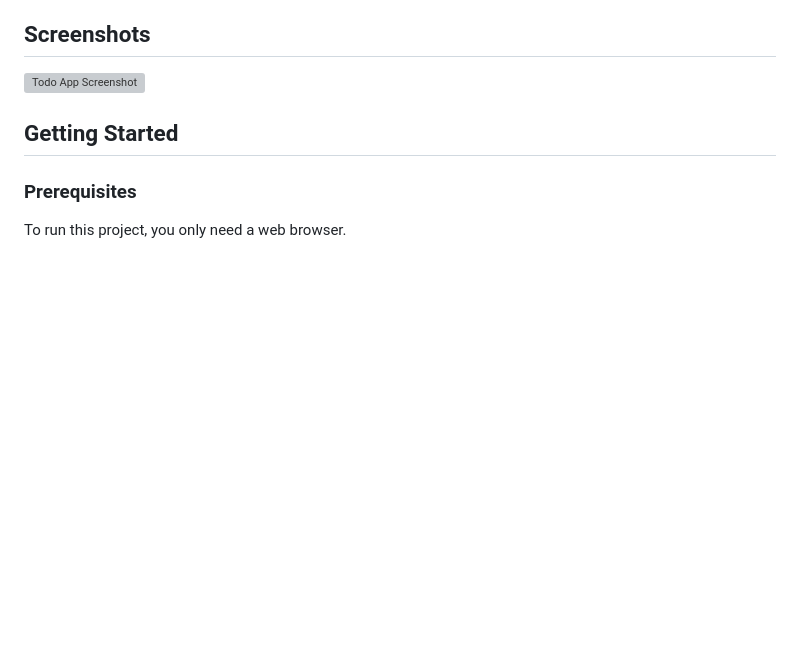
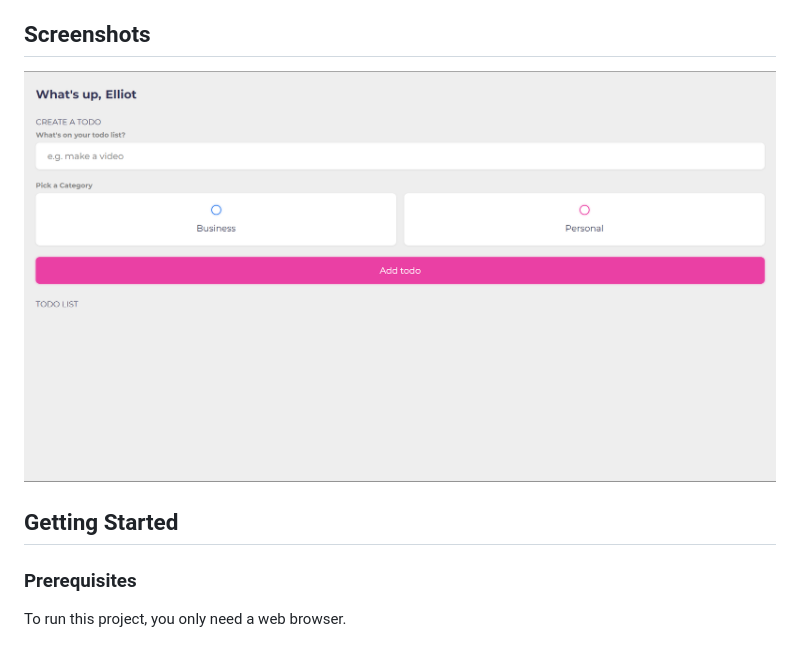
Before and after one commit to VishnuSwaroop-PS/Todo-App, a Markdown page: README.md, the part around the change. Drawn GitHub-style; pictures changed too: Todo-App-Initial.png (added); blank space fills up the shorter version; grey boxes are pictures that could not be loaded.

Commit message:
screenshots

```diff
--- a/README.md
+++ b/README.md
@@ -12,7 +12,7 @@ Welcome to the Todo App repository! This is a simple and elegant todo list appli
 
 ## Screenshots
 
-![Todo App Screenshot](screenshot.png)
+![Todo App Screenshot](Todo-App-Initial.png)
 
 ## Getting Started
 
```
Also changed, not shown: Todo-App-final.png (added).
